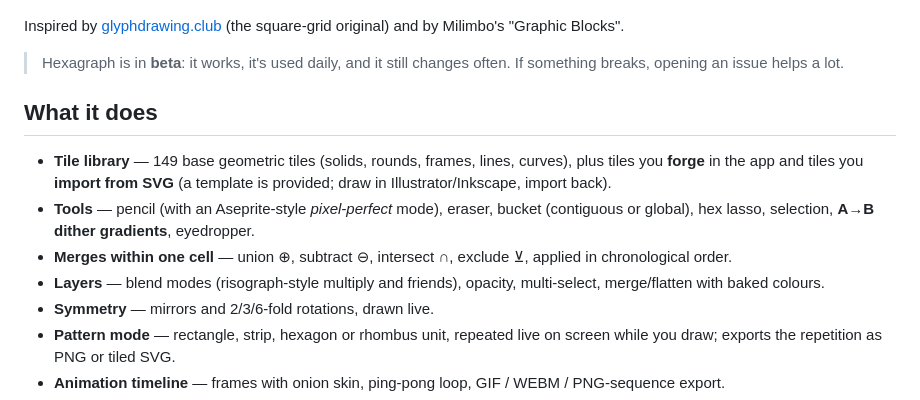
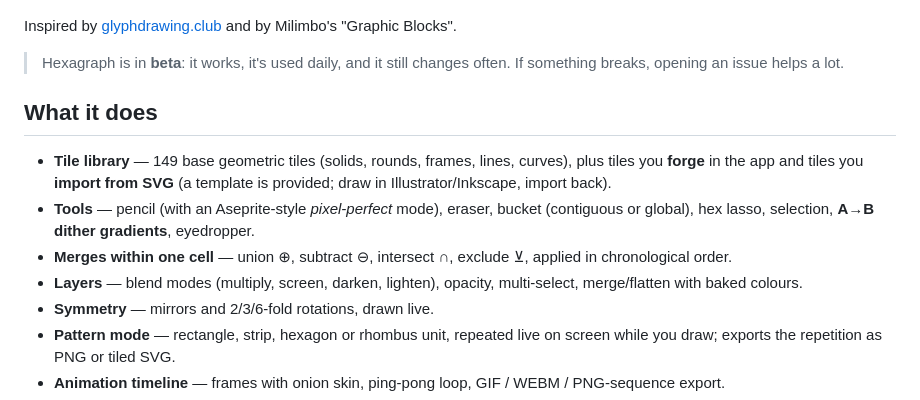
Before and after one commit to simonevirgini/hexagraph, a Markdown page: README.md, the part around the change. Drawn GitHub-style.

Commit message:
README: descrizione dei blend senza riferimenti esterni, credits più asciutti

```diff
--- a/README.md
+++ b/README.md
@@ -9,8 +9,8 @@ browser, nothing to install).
 
 ![Hexagraph](og.png?v=2)
 
-Inspired by [glyphdrawing.club](https://glyphdrawing.club) (the square-grid
-original) and by Milimbo's "Graphic Blocks".
+Inspired by [glyphdrawing.club](https://glyphdrawing.club) and by Milimbo's
+"Graphic Blocks".
 
 > Hexagraph is in **beta**: it works, it's used daily, and it still changes
 > often. If something breaks, opening an issue helps a lot.
@@ -25,7 +25,7 @@ original) and by Milimbo's "Graphic Blocks".
   gradients**, eyedropper.
 - **Merges within one cell** — union ⊕, subtract ⊖, intersect ∩, exclude ⊻,
   applied in chronological order.
-- **Layers** — blend modes (risograph-style multiply and friends), opacity,
+- **Layers** — blend modes (multiply, screen, darken, lighten), opacity,
   multi-select, merge/flatten with baked colours.
 - **Symmetry** — mirrors and 2/3/6-fold rotations, drawn live.
 - **Pattern mode** — rectangle, strip, hexagon or rhombus unit, repeated live
```
